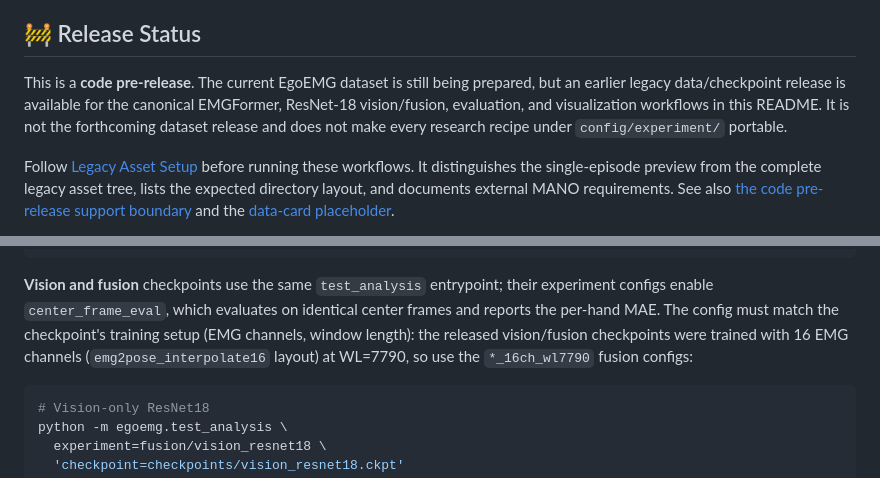
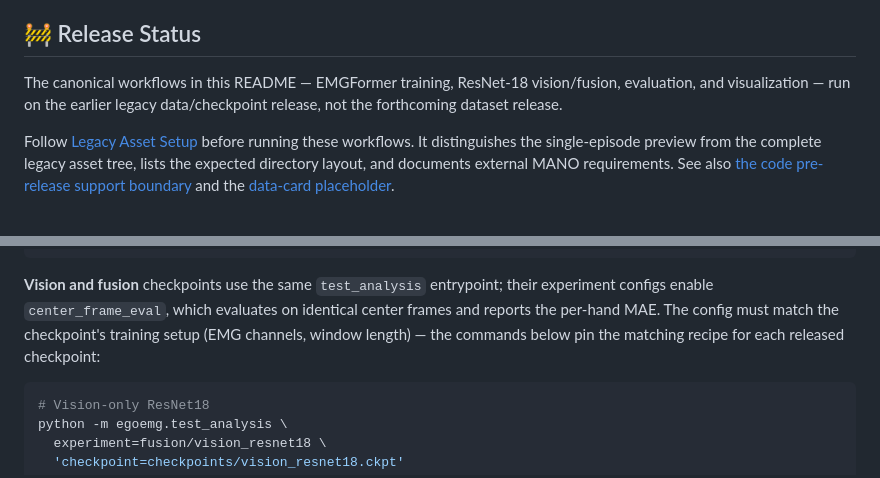
Before and after one commit to zhenqis123/EgoEMG, a Markdown page: README.md, 2 parts joined by grey strips. GitHub-like rendering.

Commit message:
Final README polish: de-duplicate release status, fix stale eval pairing text, add a real visualization example frame
- The Release Status intro repeated the WARNING callout almost verbatim;
  trimmed to what it adds (which workflows run on the legacy release).
- The vision/fusion eval intro still claimed all released checkpoints were
  16ch/WL=7790 and pointed at the *_16ch_wl7790 configs, contradicting the
  commands below it (rn50+8ch/WL12000 and vit+16ch/WL7790 released
  recipes); now it just says the commands pin the matching recipe.
- Embedded an actual vision-mode overlay frame (meshes, projected markers,
  per-hand boxes) so readers see the output before running it.

````diff
--- a/README.md
+++ b/README.md
@@ -51,11 +51,9 @@
 
 ## 🚧 Release Status
 
-This is a **code pre-release**. The current EgoEMG dataset is still being
-prepared, but an earlier legacy data/checkpoint release is available for the
-canonical EMGFormer, ResNet-18 vision/fusion, evaluation, and visualization
-workflows in this README. It is not the forthcoming dataset release and does
-not make every research recipe under `config/experiment/` portable.
+The canonical workflows in this README — EMGFormer training, ResNet-18
+vision/fusion, evaluation, and visualization — run on the earlier legacy
+data/checkpoint release, not the forthcoming dataset release.
 
 Follow [Legacy Asset Setup](docs/ASSET_SETUP.md) before running these workflows.
 It distinguishes the single-episode preview from the complete legacy asset tree,
@@ -252,10 +254,8 @@ python -m egoemg.test_analysis \
 **Vision and fusion** checkpoints use the same `test_analysis` entrypoint;
 their experiment configs enable `center_frame_eval`, which evaluates on
 identical center frames and reports the per-hand MAE. The config must match
-the checkpoint's training setup (EMG channels, window length): the released
-vision/fusion checkpoints were trained with 16 EMG channels
-(`emg2pose_interpolate16` layout) at WL=7790, so use the `*_16ch_wl7790`
-fusion configs:
+the checkpoint's training setup (EMG channels, window length) — the commands
+below pin the matching recipe for each released checkpoint:
 
 ```shell
 # Vision-only ResNet18
````
Also changed, not shown: other parts of README.md (+4 -0 lines), images/viz_example.jpg (added).
